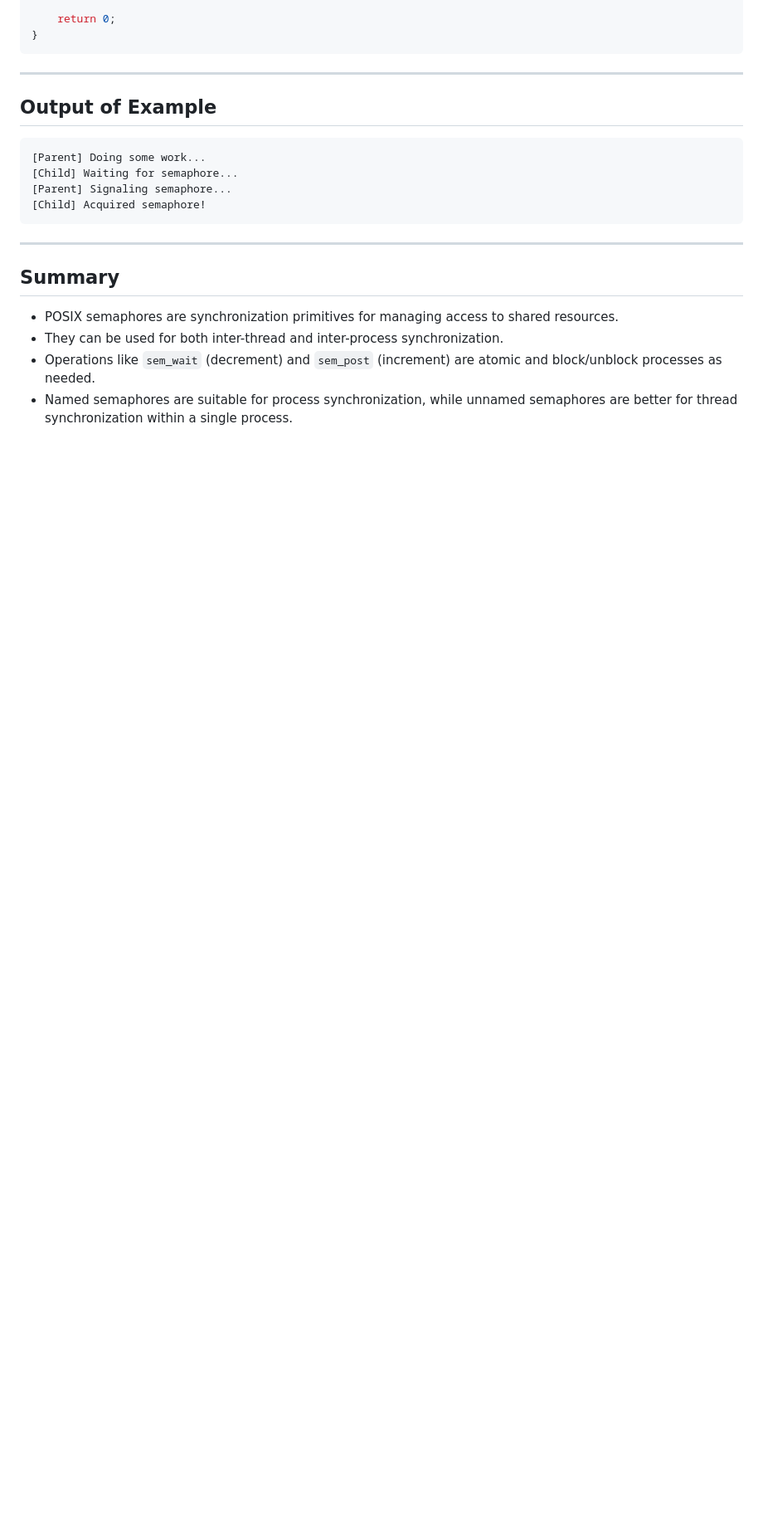
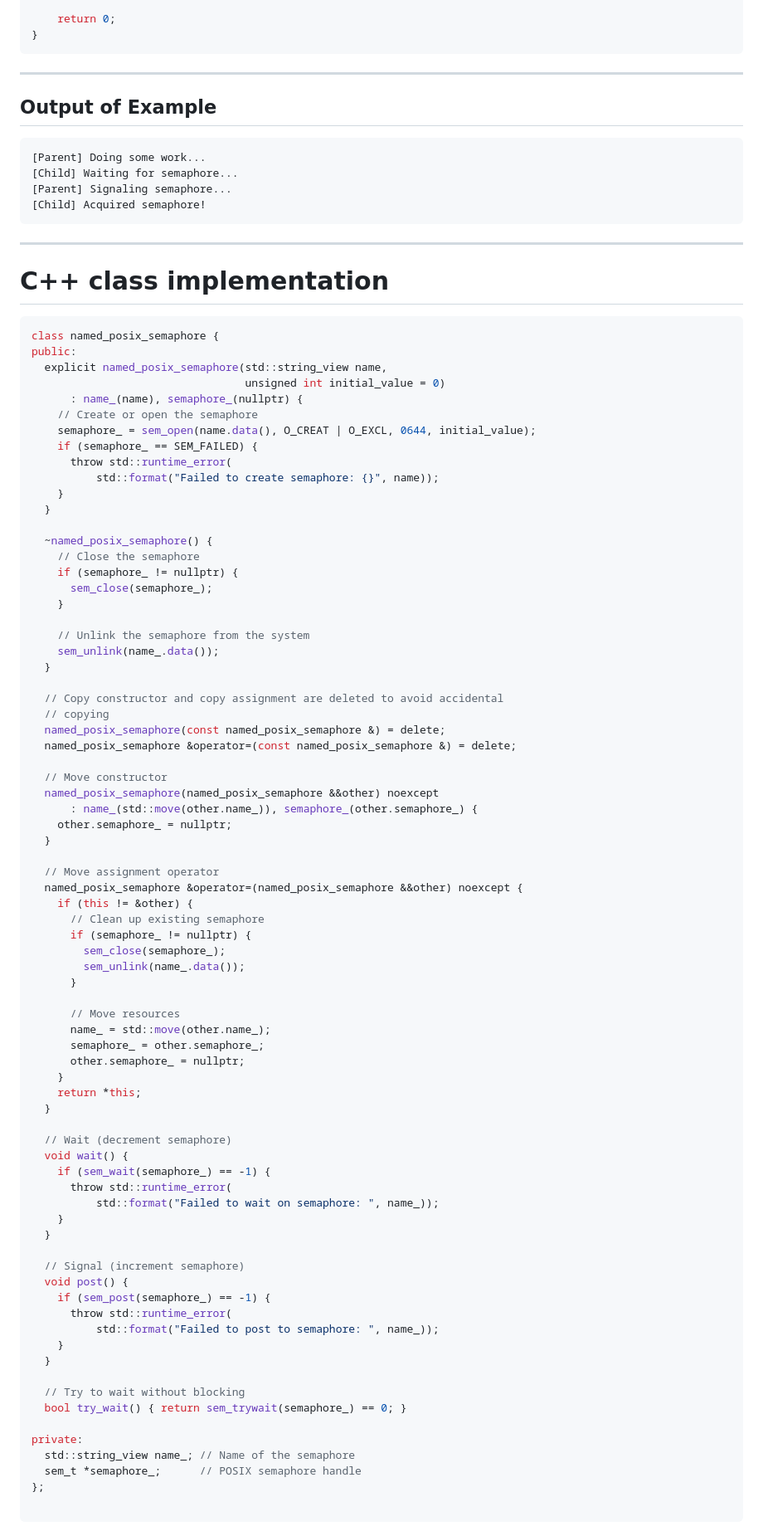
Before and after one commit to IS-UMK/lemkis, a Markdown page: concurency/processes/semaphores.md, the part around the change. Shown at 83% size. Drawn GitHub-style; blank space fills up the shorter version.

````diff
--- a/concurency/processes/semaphores.md
+++ b/concurency/processes/semaphores.md
@@ -166,9 +166,84 @@ int main() {
 
 ---
 
-## Summary
+# C++ class implementation
 
-- POSIX semaphores are synchronization primitives for managing access to shared resources.
-- They can be used for both inter-thread and inter-process synchronization.
-- Operations like `sem_wait` (decrement) and `sem_post` (increment) are atomic and block/unblock processes as needed.
-- Named semaphores are suitable for process synchronization, while unnamed semaphores are better for thread synchronization within a single process.
+
+
+```cpp
+class named_posix_semaphore {
+public:
+  explicit named_posix_semaphore(std::string_view name,
+                                 unsigned int initial_value = 0)
+      : name_(name), semaphore_(nullptr) {
+    // Create or open the semaphore
+    semaphore_ = sem_open(name.data(), O_CREAT | O_EXCL, 0644, initial_value);
+    if (semaphore_ == SEM_FAILED) {
+      throw std::runtime_error(
+          std::format("Failed to create semaphore: {}", name));
+    }
+  }
+
+  ~named_posix_semaphore() {
+    // Close the semaphore
+    if (semaphore_ != nullptr) {
+      sem_close(semaphore_);
+    }
+
+    // Unlink the semaphore from the system
+    sem_unlink(name_.data());
+  }
+
+  // Copy constructor and copy assignment are deleted to avoid accidental
+  // copying
+  named_posix_semaphore(const named_posix_semaphore &) = delete;
+  named_posix_semaphore &operator=(const named_posix_semaphore &) = delete;
+
+  // Move constructor
+  named_posix_semaphore(named_posix_semaphore &&other) noexcept
+      : name_(std::move(other.name_)), semaphore_(other.semaphore_) {
+    other.semaphore_ = nullptr;
+  }
+
+  // Move assignment operator
+  named_posix_semaphore &operator=(named_posix_semaphore &&other) noexcept {
+    if (this != &other) {
+      // Clean up existing semaphore
+      if (semaphore_ != nullptr) {
+        sem_close(semaphore_);
+        sem_unlink(name_.data());
+      }
+
+      // Move resources
+      name_ = std::move(other.name_);
+      semaphore_ = other.semaphore_;
+      other.semaphore_ = nullptr;
+    }
+    return *this;
+  }
+
+  // Wait (decrement semaphore)
+  void wait() {
+    if (sem_wait(semaphore_) == -1) {
+      throw std::runtime_error(
+          std::format("Failed to wait on semaphore: ", name_));
+    }
+  }
+
+  // Signal (increment semaphore)
+  void post() {
+    if (sem_post(semaphore_) == -1) {
+      throw std::runtime_error(
+          std::format("Failed to post to semaphore: ", name_));
+    }
+  }
+
+  // Try to wait without blocking
+  bool try_wait() { return sem_trywait(semaphore_) == 0; }
+
+private:
+  std::string_view name_; // Name of the semaphore
+  sem_t *semaphore_;      // POSIX semaphore handle
+};
+
+```
````
